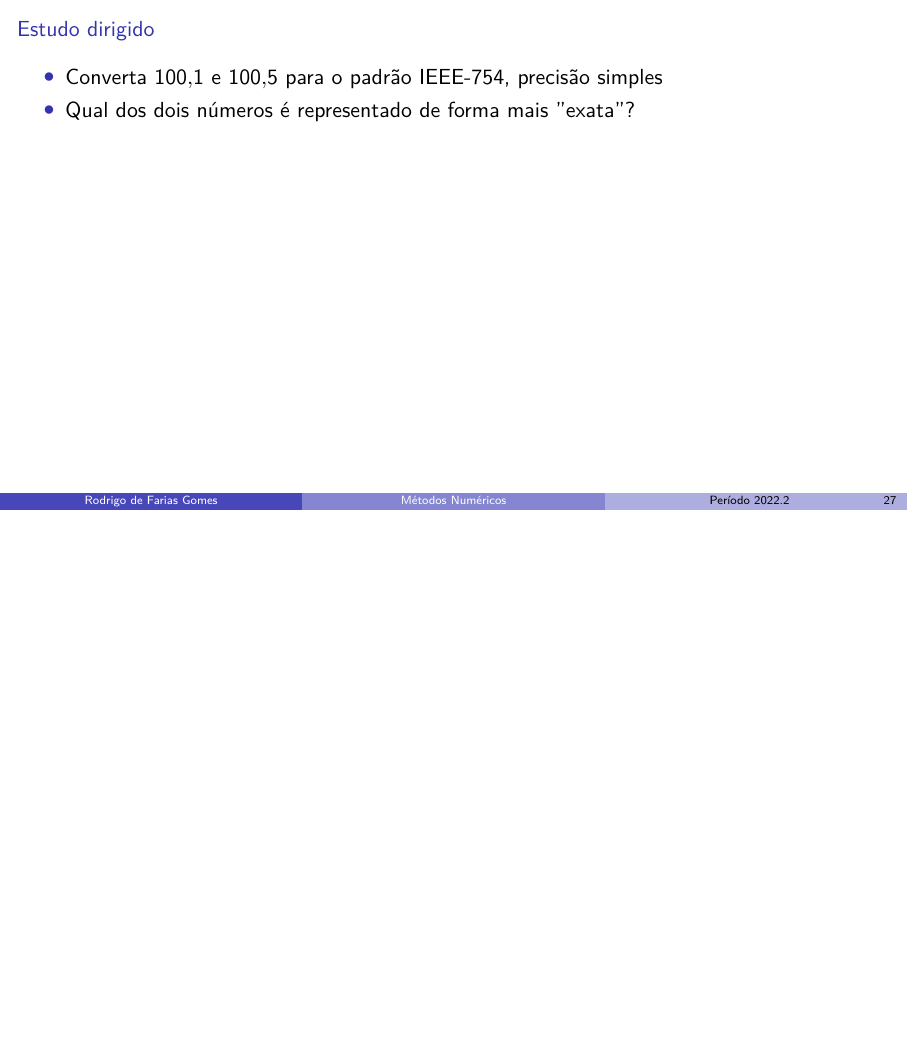
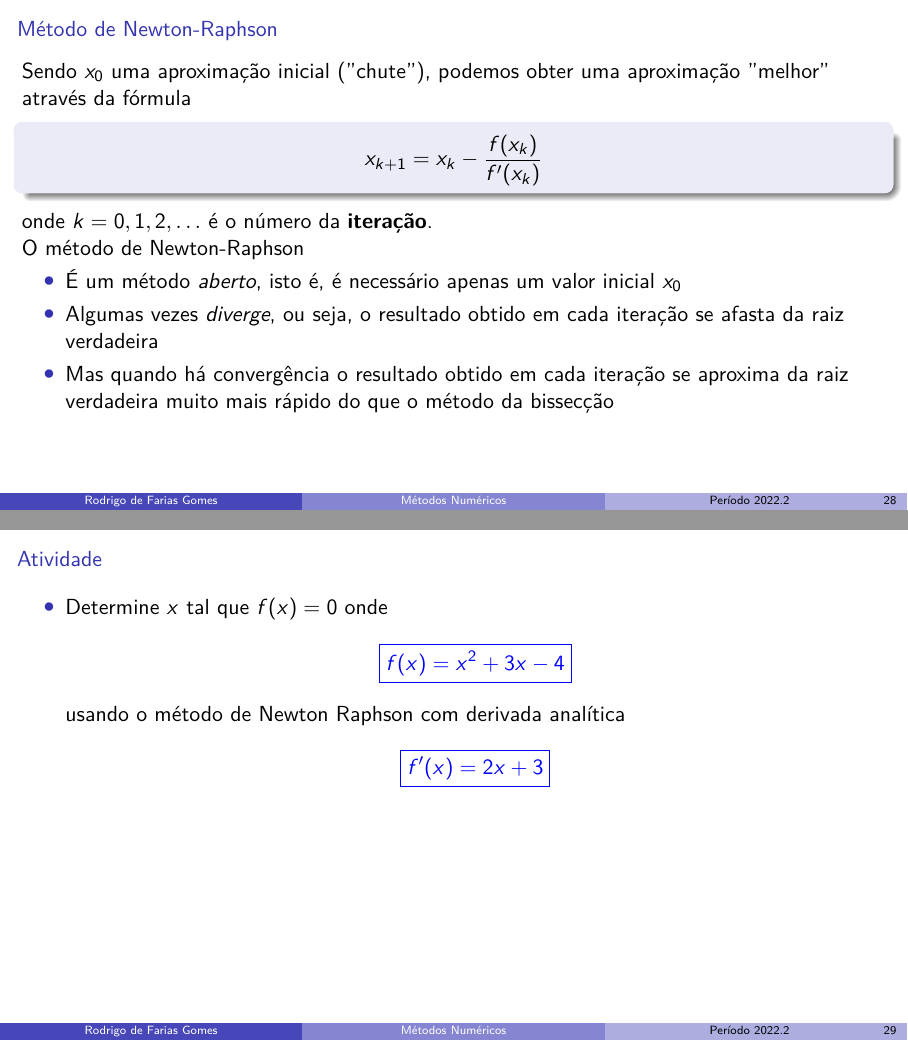
Before and after one commit to shpnft/metnum, LaTeX slides (metnum.tex, which reads include/parte01.tex): page 51 of 51 before the commit and pages 52 and 53 of 55 after it, the two joined at a grey line, the shorter picture padded with empty space. Compiled offline with pdfLaTeX.

Commit message:
nada demais

```diff
--- a/include/parte01.tex
+++ b/include/parte01.tex
@@ -524,38 +524,37 @@
     \end{itemize}
 \end{frame}
 
-% \begin{frame}
-%     \frametitle{Método de Newton-Raphson}
+\begin{frame}
+    \frametitle{Método de Newton-Raphson}
 
-%     Sendo \(x_0\) uma aproximação inicial (''chute''), podemos obter uma aproximação ''melhor'' através da fórmula
-%     \begin{block}
-%         {}
-%         \[ x_{k+1} = x_k - \frac{f(x_k)}{f'(x_k)} \]
-%     \end{block}
-%     onde \(k=0,1,2,\ldots\) é o número da \textbf{iteração}.
+    Sendo \(x_0\) uma aproximação inicial (''chute''), podemos obter uma aproximação ''melhor'' através da fórmula
+    \begin{block}
+        {}
+        \[ x_{k+1} = x_k - \frac{f(x_k)}{f'(x_k)} \]
+    \end{block}
+    onde \(k=0,1,2,\ldots\) é o número da \textbf{iteração}.
 
-%     O método de Newton-Raphson
-%     \begin{itemize}
-%         \item É um método \textit{aberto}, isto é, é necessário apenas um valor inicial \(x_0\)
-%         \item Algumas vezes \textit{diverge}, ou seja, o resultado obtido em cada iteração se afasta da raiz verdadeira
-%         \item Mas quando há convergência o resultado obtido em cada iteração se aproxima da raiz verdadeira muito mais rápido do que o método da bissecção
-%     \end{itemize}
-% \end{frame}
+    O método de Newton-Raphson
+    \begin{itemize}
+        \item É um método \textit{aberto}, isto é, é necessário apenas um valor inicial \(x_0\)
+        \item Algumas vezes \textit{diverge}, ou seja, o resultado obtido em cada iteração se afasta da raiz verdadeira
+        \item Mas quando há convergência o resultado obtido em cada iteração se aproxima da raiz verdadeira muito mais rápido do que o método da bissecção
+    \end{itemize}
+\end{frame}
 
-% \begin{frame}{Atividade}
-%     \begin{itemize}
-%         \item Determine \(x\) tal que \(f(x)=0\) onde
-%             \[
-%                 \color{blue}
-%                 \boxed{f(x)=x^2+3x-4}
-%             \]
-%             usando o método de Newton Raphson com derivada analítica
-%             \[
-%                 \color{blue}
-%                 \boxed{f'(x)=2x+3}
-%             \]
-%     \end{itemize}
-% \end{frame}
+\begin{frame}{Atividade}
+    \begin{itemize}
+        \item Determine \(x\) tal que \(f(x)=0\) onde
+            \[
+                \color{blue}
+                \boxed{f(x)=x^2+3x-4}
+            \]
+            usando o método de Newton Raphson com derivada analítica
+            \[
+                \color{blue}
+                \boxed{f'(x)=2x+3}
+            \]
+    \end{itemize}
+\end{frame}
 
-% \begin{frame}{Atividade}
-%     Determine \(h\) tal que
+\begin{frame}{Atividade}
@@ -575,0 +567 @@
+    onde \(r=2\) usando o método de Newton Raphson com derivada analítica
```
Also changed, not shown: include/parte01.tex (30 more changed lines).
